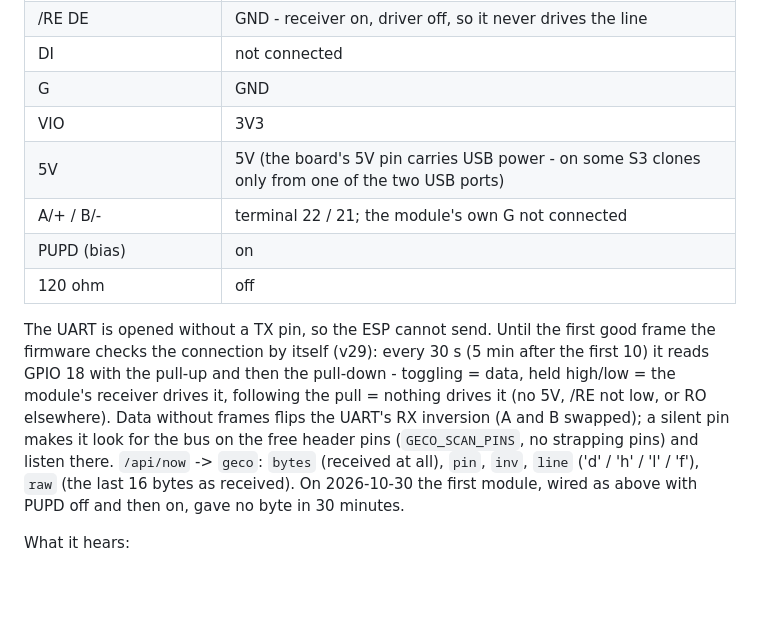
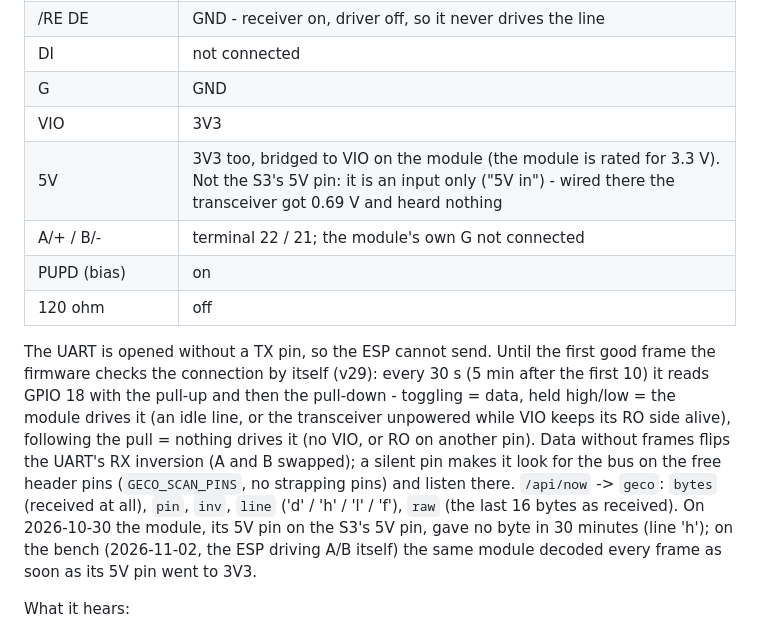
Before and after one commit to klimabartlomiej/furnace-monitor, a Markdown page: docs/geco-gh11tb-bus.md, the part around the change. Drawn GitHub-style; blank space fills up the shorter version.

Commit message:
docs(geco): zasilaj modul RS485 z 3V3 zamiast z pinu 5V plytki S3
Pin 5V na S3 to tylko wejscie ("5V in") - transceiver dostawal 0,69 V
i nic nie slyszal (linia 'h' przez 30 min u taty). Test na stole z ESP
sterujaca A/B: modul dekoduje kazda ramke od razu po przelozeniu 5V na
3V3. Modul jest dopuszczony do 3,3 V, wiec 5V mostkujemy z VIO.

```diff
--- a/docs/geco-gh11tb-bus.md
+++ b/docs/geco-gh11tb-bus.md
@@ -91,19 +91,21 @@ PUPD and 120 ohm) on the same terminals:
 | DI | not connected |
 | G | GND |
 | VIO | 3V3 |
-| 5V | 5V (the board's 5V pin carries USB power - on some S3 clones only from one of the two USB ports) |
+| 5V | 3V3 too, bridged to VIO on the module (the module is rated for 3.3 V). Not the S3's 5V pin: it is an input only ("5V in") - wired there the transceiver got 0.69 V and heard nothing |
 | A/+ / B/- | terminal 22 / 21; the module's own G not connected |
 | PUPD (bias) | on |
 | 120 ohm | off |
 
 The UART is opened without a TX pin, so the ESP cannot send. Until the first good frame the firmware checks the
 connection by itself (v29): every 30 s (5 min after the first 10) it reads GPIO 18 with the pull-up and then the
-pull-down - toggling = data, held high/low = the module's receiver drives it, following the pull = nothing drives
-it (no 5V, /RE not low, or RO elsewhere). Data without frames flips the UART's RX inversion (A and B swapped); a
+pull-down - toggling = data, held high/low = the module drives it (an idle line, or the transceiver unpowered while
+VIO keeps its RO side alive), following the pull = nothing drives it (no VIO, or RO on another pin). Data without
+frames flips the UART's RX inversion (A and B swapped); a
 silent pin makes it look for the bus on the free header pins (`GECO_SCAN_PINS`, no strapping pins) and listen
 there. `/api/now` -> `geco`: `bytes` (received at all), `pin`, `inv`, `line` ('d' / 'h' / 'l' / 'f'), `raw` (the
-last 16 bytes as received). On 2026-10-30 the first module, wired as above with PUPD off and then on, gave no byte
-in 30 minutes.
+last 16 bytes as received). On 2026-10-30 the module, its 5V pin on the S3's 5V pin, gave no byte in 30 minutes
+(line 'h'); on the bench (2026-11-02, the ESP driving A/B itself) the same module decoded every frame as soon as
+its 5V pin went to 3V3.
 
 What it hears:
 
```
